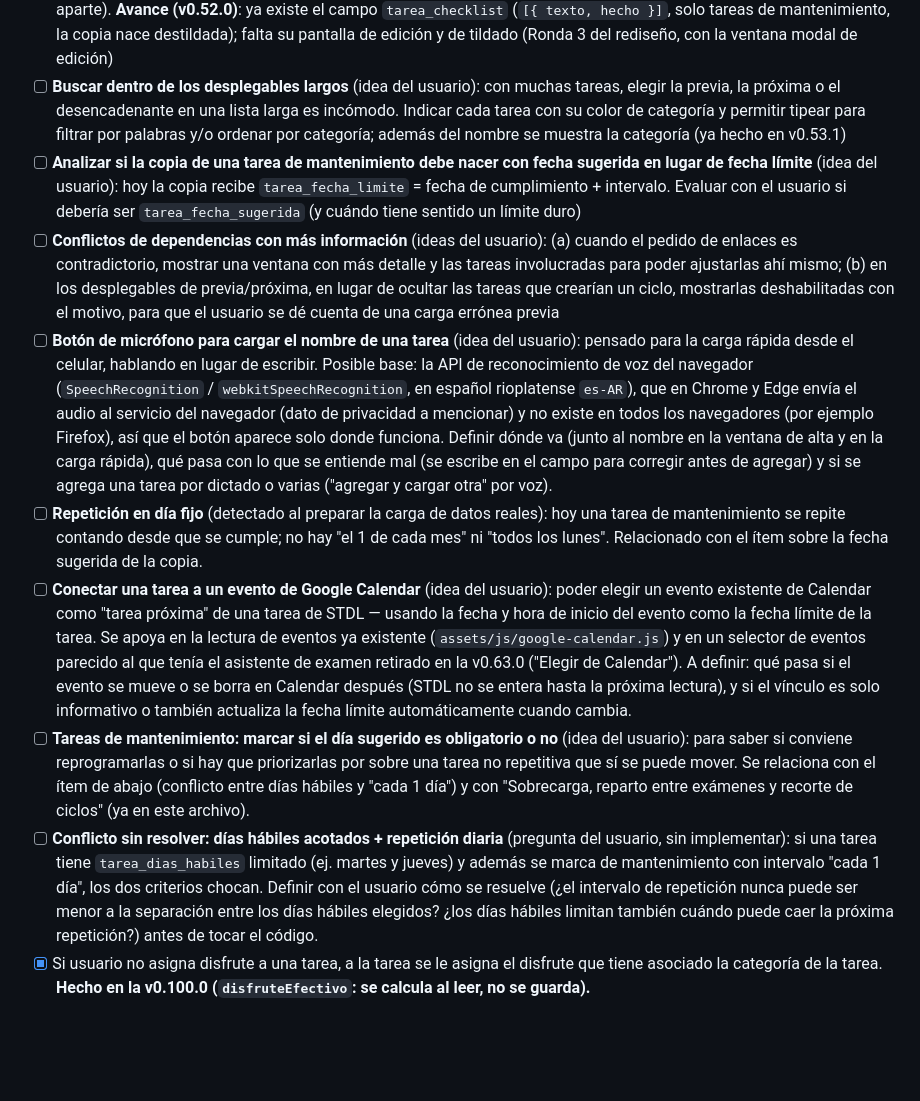
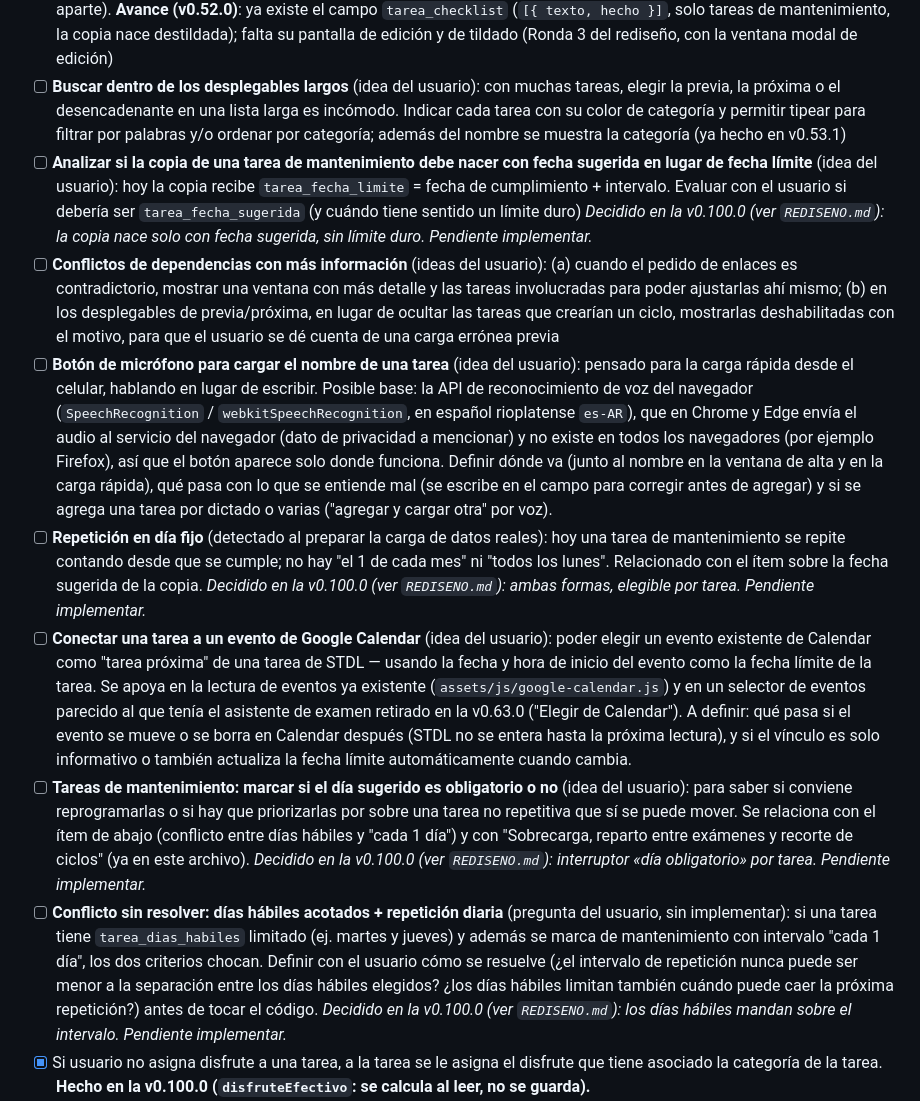
Before and after one commit to nicodiber/to-do-list, a Markdown page: BACKLOG.md, the part around the change. Rendered like a GitHub page; blank space fills up the shorter version.

Commit message:
Decisiones de diseno de mantenimiento en REDISENO.md y backlog
Co-Authored-By: Claude Sonnet 5.5 <noreply@anthropic.com>

```diff
--- a/BACKLOG.md
+++ b/BACKLOG.md
@@ -30,13 +30,13 @@ Todos los pendientes. Marcar con `[x]` cuando se implemente, reubicarlo a "Reali
 #### TAREAS
 - [ ] Checklist embebido en una tarea: lista de sub-ítems simples (texto + tildado, sin la metadata completa de una Tarea) dentro de una tarea, agrupados en secciones si hace falta. Al abrir la tarea (ej. desde el celular) se muestran en orden; se van tildando a medida que se completan durante el día. En tareas de `mantenimiento`, el checklist se resetea (todo destildado) en cada clon nuevo, para repetir el proceso al día siguiente. Inspirado en un caso real del usuario (documento "Prepare for tomorrow" en su Drive: ritual nocturno de planificación + checklist de preparación física — ropa, mochilas, rutina de cama — que hoy no tiene forma de modelarse sin convertir cada ítem en una Tarea completa aparte). **Avance (v0.52.0)**: ya existe el campo `tarea_checklist` (`[{ texto, hecho }]`, solo tareas de mantenimiento, la copia nace destildada); falta su pantalla de edición y de tildado (Ronda 3 del rediseño, con la ventana modal de edición)
 - [ ] **Buscar dentro de los desplegables largos** (idea del usuario): con muchas tareas, elegir la previa, la próxima o el desencadenante en una lista larga es incómodo. Indicar cada tarea con su color de categoría y permitir tipear para filtrar por palabras y/o ordenar por categoría; además del nombre se muestra la categoría (ya hecho en v0.53.1)
-- [ ] **Analizar si la copia de una tarea de mantenimiento debe nacer con fecha sugerida en lugar de fecha límite** (idea del usuario): hoy la copia recibe `tarea_fecha_limite` = fecha de cumplimiento + intervalo. Evaluar con el usuario si debería ser `tarea_fecha_sugerida` (y cuándo tiene sentido un límite duro)
+- [ ] **Analizar si la copia de una tarea de mantenimiento debe nacer con fecha sugerida en lugar de fecha límite** (idea del usuario): hoy la copia recibe `tarea_fecha_limite` = fecha de cumplimiento + intervalo. Evaluar con el usuario si debería ser `tarea_fecha_sugerida` (y cuándo tiene sentido un límite duro) *Decidido en la v0.100.0 (ver `REDISENO.md`): la copia nace solo con fecha sugerida, sin límite duro. Pendiente implementar.*
 - [ ] **Conflictos de dependencias con más información** (ideas del usuario): (a) cuando el pedido de enlaces es contradictorio, mostrar una ventana con más detalle y las tareas involucradas para poder ajustarlas ahí mismo; (b) en los desplegables de previa/próxima, en lugar de ocultar las tareas que crearían un ciclo, mostrarlas deshabilitadas con el motivo, para que el usuario se dé cuenta de una carga errónea previa
 - [ ] **Botón de micrófono para cargar el nombre de una tarea** (idea del usuario): pensado para la carga rápida desde el celular, hablando en lugar de escribir. Posible base: la API de reconocimiento de voz del navegador (`SpeechRecognition` / `webkitSpeechRecognition`, en español rioplatense `es-AR`), que en Chrome y Edge envía el audio al servicio del navegador (dato de privacidad a mencionar) y no existe en todos los navegadores (por ejemplo Firefox), así que el botón aparece solo donde funciona. Definir dónde va (junto al nombre en la ventana de alta y en la carga rápida), qué pasa con lo que se entiende mal (se escribe en el campo para corregir antes de agregar) y si se agrega una tarea por dictado o varias ("agregar y cargar otra" por voz).
-- [ ] **Repetición en día fijo** (detectado al preparar la carga de datos reales): hoy una tarea de mantenimiento se repite contando desde que se cumple; no hay "el 1 de cada mes" ni "todos los lunes". Relacionado con el ítem sobre la fecha sugerida de la copia.
+- [ ] **Repetición en día fijo** (detectado al preparar la carga de datos reales): hoy una tarea de mantenimiento se repite contando desde que se cumple; no hay "el 1 de cada mes" ni "todos los lunes". Relacionado con el ítem sobre la fecha sugerida de la copia. *Decidido en la v0.100.0 (ver `REDISENO.md`): ambas formas, elegible por tarea. Pendiente implementar.*
 - [ ] **Conectar una tarea a un evento de Google Calendar** (idea del usuario): poder elegir un evento existente de Calendar como "tarea próxima" de una tarea de STDL — usando la fecha y hora de inicio del evento como la fecha límite de la tarea. Se apoya en la lectura de eventos ya existente (`assets/js/google-calendar.js`) y en un selector de eventos parecido al que tenía el asistente de examen retirado en la v0.63.0 ("Elegir de Calendar"). A definir: qué pasa si el evento se mueve o se borra en Calendar después (STDL no se entera hasta la próxima lectura), y si el vínculo es solo informativo o también actualiza la fecha límite automáticamente cuando cambia.
-- [ ] **Tareas de mantenimiento: marcar si el día sugerido es obligatorio o no** (idea del usuario): para saber si conviene reprogramarlas o si hay que priorizarlas por sobre una tarea no repetitiva que sí se puede mover. Se relaciona con el ítem de abajo (conflicto entre días hábiles y "cada 1 día") y con "Sobrecarga, reparto entre exámenes y recorte de ciclos" (ya en este archivo).
-- [ ] **Conflicto sin resolver: días hábiles acotados + repetición diaria** (pregunta del usuario, sin implementar): si una tarea tiene `tarea_dias_habiles` limitado (ej. martes y jueves) y además se marca de mantenimiento con intervalo "cada 1 día", los dos criterios chocan. Definir con el usuario cómo se resuelve (¿el intervalo de repetición nunca puede ser menor a la separación entre los días hábiles elegidos? ¿los días hábiles limitan también cuándo puede caer la próxima repetición?) antes de tocar el código.
+- [ ] **Tareas de mantenimiento: marcar si el día sugerido es obligatorio o no** (idea del usuario): para saber si conviene reprogramarlas o si hay que priorizarlas por sobre una tarea no repetitiva que sí se puede mover. Se relaciona con el ítem de abajo (conflicto entre días hábiles y "cada 1 día") y con "Sobrecarga, reparto entre exámenes y recorte de ciclos" (ya en este archivo). *Decidido en la v0.100.0 (ver `REDISENO.md`): interruptor «día obligatorio» por tarea. Pendiente implementar.*
+- [ ] **Conflicto sin resolver: días hábiles acotados + repetición diaria** (pregunta del usuario, sin implementar): si una tarea tiene `tarea_dias_habiles` limitado (ej. martes y jueves) y además se marca de mantenimiento con intervalo "cada 1 día", los dos criterios chocan. Definir con el usuario cómo se resuelve (¿el intervalo de repetición nunca puede ser menor a la separación entre los días hábiles elegidos? ¿los días hábiles limitan también cuándo puede caer la próxima repetición?) antes de tocar el código. *Decidido en la v0.100.0 (ver `REDISENO.md`): los días hábiles mandan sobre el intervalo. Pendiente implementar.*
 - [x] Si usuario no asigna disfrute a una tarea, a la tarea se le asigna el disfrute que tiene asociado la categoría de la tarea. **Hecho en la v0.100.0 (`disfruteEfectivo`: se calcula al leer, no se guarda).**
 - [ ] Reparto de las tareas sin fecha por **minutos disponibles por día** (más realista que una por día), planificar en bloque guardando fechas, fondos de fin de semana y zoom por día.
 - [x] En el modal de crear nueva tarea, destacar en color los campos ya completados por el usuario. **Hecho en la v0.100.0.**
```
Also changed, not shown: REDISENO.md (added, +20 -0 lines).
